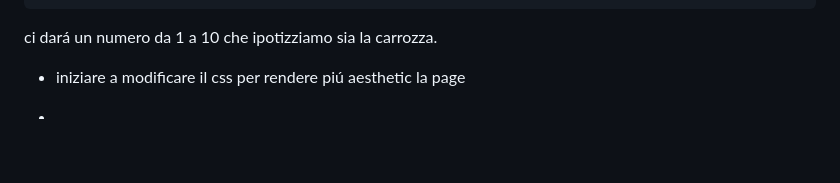
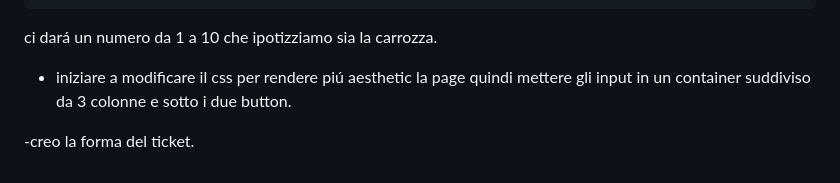
Before and after one commit to GiacomoArena/js-biglietto-treno-form, a Markdown page: README.md, the part around the change. Drawn GitHub-style; blank space fills up the shorter version.

```diff
--- a/README.md
+++ b/README.md
@@ -104,5 +104,6 @@ document.getElementById('btn_canc').addEventListener('click', function(){
 ci dará un numero da 1 a 10 che ipotizziamo sia la carrozza.
 
 - iniziare a modificare il css per rendere piú aesthetic la page
+quindi mettere gli input in un container suddiviso da 3 colonne e sotto i due button.
 
--
+-creo la forma del ticket.
```
